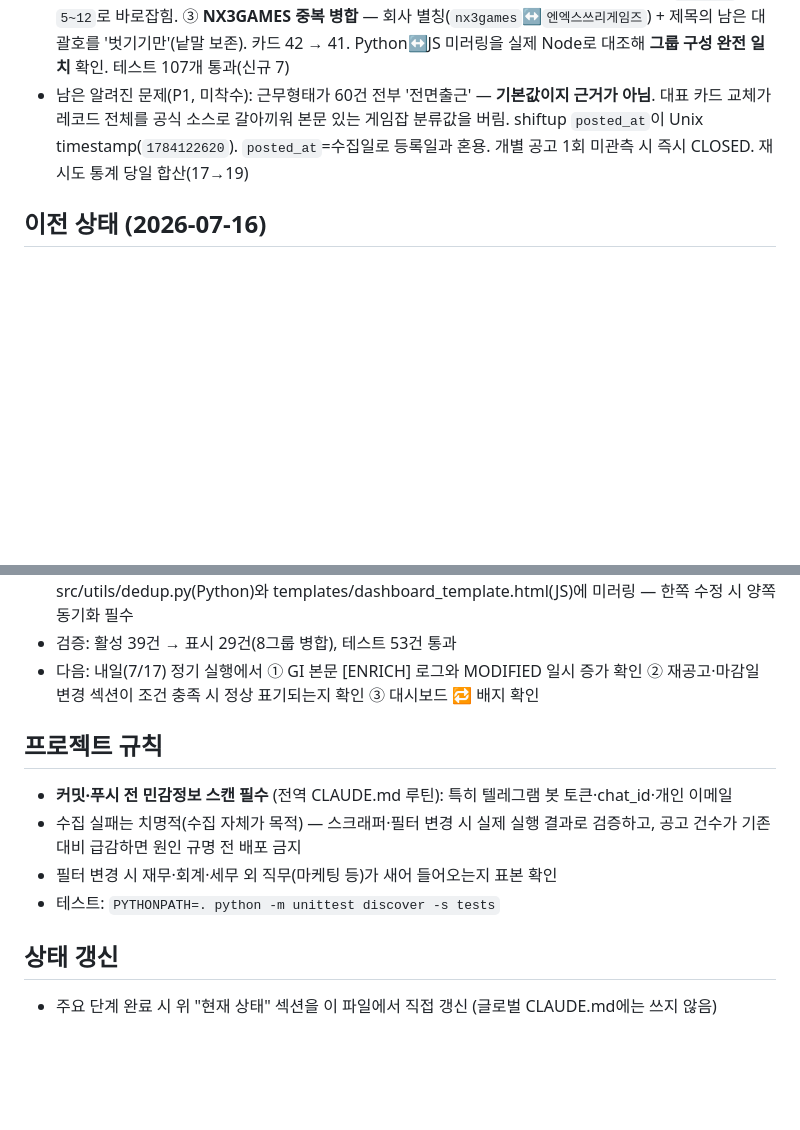
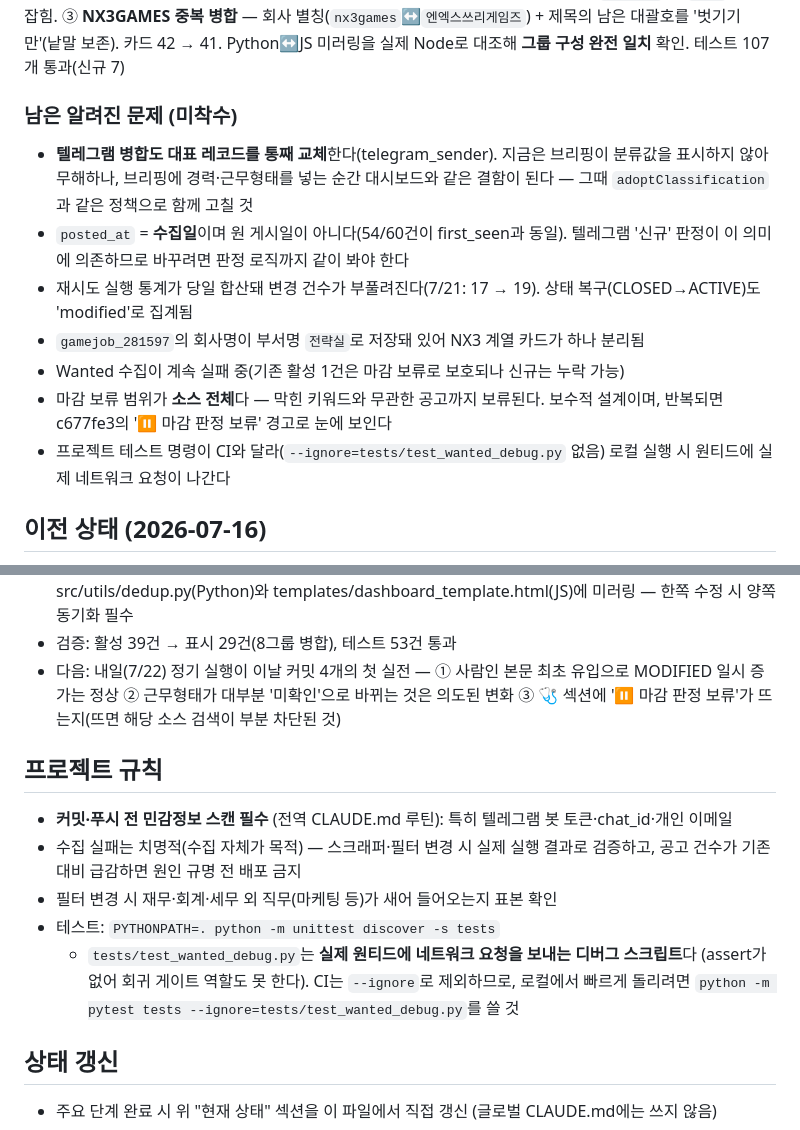
Before and after one commit to laonH163/HR_test, a Markdown page: CLAUDE.md, 2 parts joined by grey strips. Rendered like a GitHub page; blank space fills up the shorter version.

```diff
--- a/CLAUDE.md
+++ b/CLAUDE.md
@@ -22,10 +67,20 @@ GitHub Actions로 매일 08:00 KST 정기 실행.
   ③ **NX3GAMES 중복 병합** — 회사 별칭(`nx3games`↔`엔엑스쓰리게임즈`) + 제목의 남은
   대괄호를 '벗기기만'(낱말 보존). 카드 42 → 41. Python↔JS 미러링을 실제 Node로
   대조해 **그룹 구성 완전 일치** 확인. 테스트 107개 통과(신규 7)
-- 남은 알려진 문제(P1, 미착수): 근무형태가 60건 전부 '전면출근' — **기본값이지 근거가
-  아님**. 대표 카드 교체가 레코드 전체를 공식 소스로 갈아끼워 본문 있는 게임잡 분류값을
-  버림. shiftup `posted_at`이 Unix timestamp(`1784122620`). `posted_at`=수집일로
-  등록일과 혼용. 개별 공고 1회 미관측 시 즉시 CLOSED. 재시도 통계 당일 합산(17→19)
+### 남은 알려진 문제 (미착수)
+- **텔레그램 병합도 대표 레코드를 통째 교체**한다(telegram_sender). 지금은 브리핑이
+  분류값을 표시하지 않아 무해하나, 브리핑에 경력·근무형태를 넣는 순간 대시보드와
+  같은 결함이 된다 — 그때 `adoptClassification`과 같은 정책으로 함께 고칠 것
+- `posted_at` = **수집일**이며 원 게시일이 아니다(54/60건이 first_seen과 동일).
+  텔레그램 '신규' 판정이 이 의미에 의존하므로 바꾸려면 판정 로직까지 같이 봐야 한다
+- 재시도 실행 통계가 당일 합산돼 변경 건수가 부풀려진다(7/21: 17 → 19).
+  상태 복구(CLOSED→ACTIVE)도 'modified'로 집계됨
+- `gamejob_281597`의 회사명이 부서명 `전략실`로 저장돼 있어 NX3 계열 카드가 하나 분리됨
+- Wanted 수집이 계속 실패 중(기존 활성 1건은 마감 보류로 보호되나 신규는 누락 가능)
+- 마감 보류 범위가 **소스 전체**다 — 막힌 키워드와 무관한 공고까지 보류된다.
+  보수적 설계이며, 반복되면 c677fe3의 '⏸ 마감 판정 보류' 경고로 눈에 보인다
+- 프로젝트 테스트 명령이 CI와 달라(`--ignore=tests/test_wanted_debug.py` 없음)
+  로컬 실행 시 원티드에 실제 네트워크 요청이 나간다
 
 ## 이전 상태 (2026-07-16)
 - 경고 오보 교정 (이 커밋): 수동 dispatch 검증(run 84)에서 1차가 잡코리아 전부 정상 수집했는데
@@ -71,14 +126,18 @@ GitHub Actions로 매일 08:00 KST 정기 실행.
   내용 키(회사명+제목, '[컴투스홀딩스]' 프리픽스 회사키 승격)로 병합, 대표 카드는 공식 소스 우선.
   병합 키는 src/utils/dedup.py(Python)와 templates/dashboard_template.html(JS)에 미러링 — 한쪽 수정 시 양쪽 동기화 필수
 - 검증: 활성 39건 → 표시 29건(8그룹 병합), 테스트 53건 통과
-- 다음: 내일(7/17) 정기 실행에서 ① GI 본문 [ENRICH] 로그와 MODIFIED 일시 증가 확인
-  ② 재공고·마감일 변경 섹션이 조건 충족 시 정상 표기되는지 확인 ③ 대시보드 🔁 배지 확인
+- 다음: 내일(7/22) 정기 실행이 이날 커밋 4개의 첫 실전 — ① 사람인 본문 최초 유입으로
+  MODIFIED 일시 증가는 정상 ② 근무형태가 대부분 '미확인'으로 바뀌는 것은 의도된 변화
+  ③ 🩺 섹션에 '⏸ 마감 판정 보류'가 뜨는지(뜨면 해당 소스 검색이 부분 차단된 것)
 
 ## 프로젝트 규칙
 - **커밋·푸시 전 민감정보 스캔 필수** (전역 CLAUDE.md 루틴): 특히 텔레그램 봇 토큰·chat_id·개인 이메일
 - 수집 실패는 치명적(수집 자체가 목적) — 스크래퍼·필터 변경 시 실제 실행 결과로 검증하고, 공고 건수가 기존 대비 급감하면 원인 규명 전 배포 금지
 - 필터 변경 시 재무·회계·세무 외 직무(마케팅 등)가 새어 들어오는지 표본 확인
 - 테스트: `PYTHONPATH=. python -m unittest discover -s tests`
+  - `tests/test_wanted_debug.py`는 **실제 원티드에 네트워크 요청을 보내는 디버그 스크립트**다
+    (assert가 없어 회귀 게이트 역할도 못 한다). CI는 `--ignore`로 제외하므로, 로컬에서
+    빠르게 돌리려면 `python -m pytest tests --ignore=tests/test_wanted_debug.py`를 쓸 것
 
 ## 상태 갱신
 - 주요 단계 완료 시 위 "현재 상태" 섹션을 이 파일에서 직접 갱신 (글로벌 CLAUDE.md에는 쓰지 않음)
```
Also changed, not shown: other parts of CLAUDE.md (+46 -1 lines).
